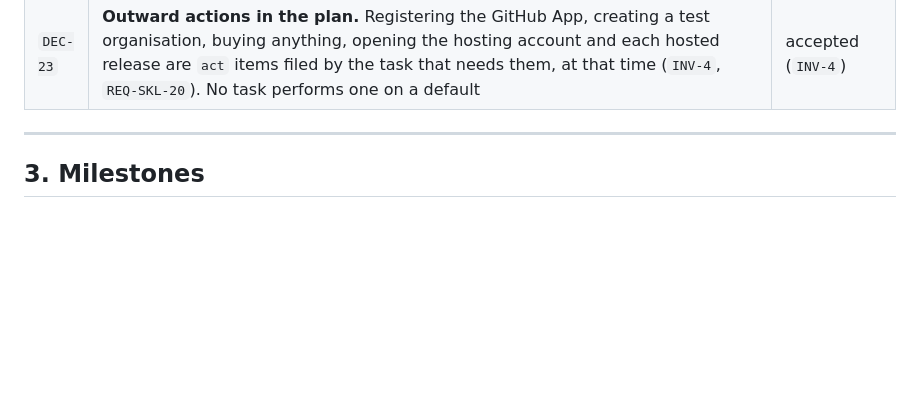
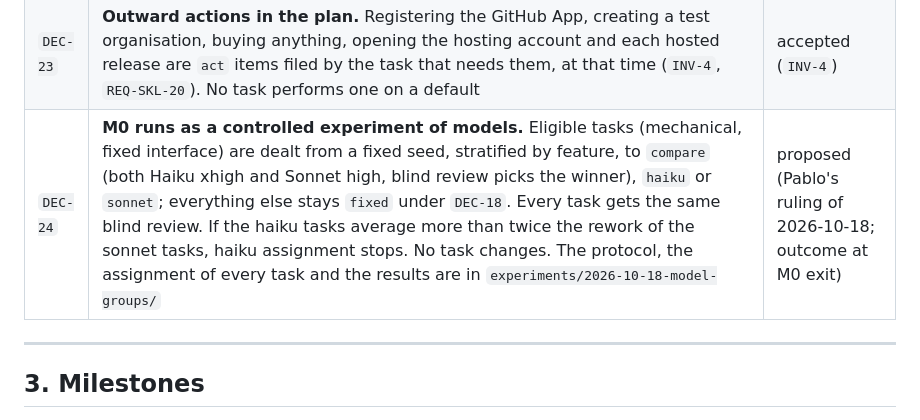
Before and after one commit to swimmingoncode/narthex, a Markdown page: PLAN.md, the part around the change. GitHub-like rendering; blank space fills up the shorter version.

Commit message:
PLAN.md: DEC-24, M0 runs as a controlled experiment of models
Co-Authored-By: Claude Opus 5.5 <noreply@anthropic.com>

```diff
--- a/PLAN.md
+++ b/PLAN.md
@@ -97,6 +97,7 @@ other plan items keep their defaults.
 | `DEC-21` | **Technical defaults.** Fastify for HTTP; `node --test` with Node's type stripping; `tsc --noEmit`; Ajv for JSON Schema; fast-check for property tests; Biome for lint and format; Playwright for page tests. Changing one needs a `DEC-*` | proposed |
 | `DEC-22` | **First experience level.** M0's question set and persona serve the `maker` level, not `newcomer` as SAD §10 says, because amendment 0006 added `maker` after the SAD and the lead plays one. The other levels follow in M1 (`F-026`) | pending `plan-first-level` (default applies) |
 | `DEC-23` | **Outward actions in the plan.** Registering the GitHub App, creating a test organisation, buying anything, opening the hosting account and each hosted release are `act` items filed by the task that needs them, at that time (`INV-4`, `REQ-SKL-20`). No task performs one on a default | accepted (`INV-4`) |
+| `DEC-24` | **M0 runs as a controlled experiment of models.** Eligible tasks (mechanical, fixed interface) are dealt from a fixed seed, stratified by feature, to `compare` (both Haiku xhigh and Sonnet high, blind review picks the winner), `haiku` or `sonnet`; everything else stays `fixed` under `DEC-18`. Every task gets the same blind review. If the haiku tasks average more than twice the rework of the sonnet tasks, haiku assignment stops. No task changes. The protocol, the assignment of every task and the results are in `experiments/2026-10-18-model-groups/` | proposed (Pablo's ruling of 2026-10-18; outcome at M0 exit) |
 
 ---
 
```
